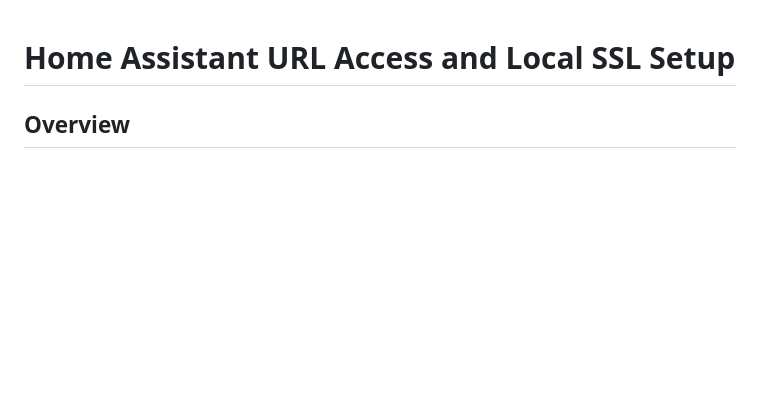
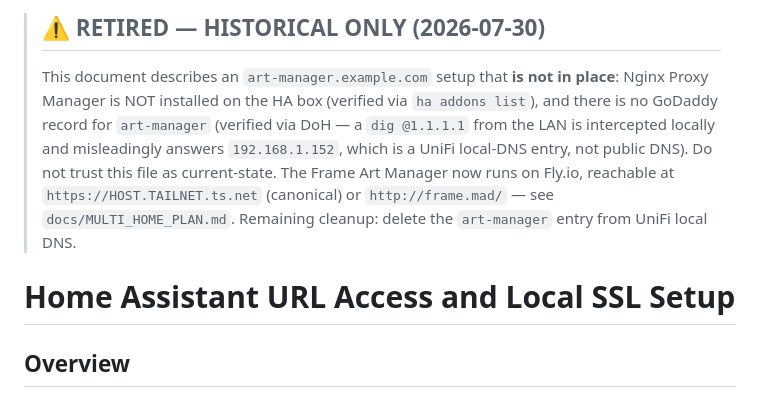
Before and after one commit to billyfw/ha-frame-art-manager, a Markdown page: local_ssl_certs/HA_URL_and_SSL_Setup_README.md, the part around the change. Rendered like a GitHub page; blank space fills up the shorter version.

```diff
--- a/local_ssl_certs/HA_URL_and_SSL_Setup_README.md
+++ b/local_ssl_certs/HA_URL_and_SSL_Setup_README.md
@@ -1,3 +1,14 @@
+> ## ⚠️ RETIRED — HISTORICAL ONLY (2026-07-30)
+> This document describes an `art-manager.example.com` setup that **is not in
+> place**: Nginx Proxy Manager is NOT installed on the HA box (verified via
+> `ha addons list`), and there is no GoDaddy record for `art-manager` (verified
+> via DoH — a `dig @1.1.1.1` from the LAN is intercepted locally and misleadingly
+> answers `192.168.1.152`, which is a UniFi local-DNS entry, not public DNS).
+> Do not trust this file as current-state. The Frame Art Manager now runs on
+> Fly.io, reachable at `https://HOST.TAILNET.ts.net` (canonical) or
+> `http://frame.mad/` — see `docs/MULTI_HOME_PLAN.md`.
+> Remaining cleanup: delete the `art-manager` entry from UniFi local DNS.
+
 # Home Assistant URL Access and Local SSL Setup
 
 ## Overview
```
Also changed, not shown: docs/MULTI_HOME_PLAN.md (+14 -4 lines).
